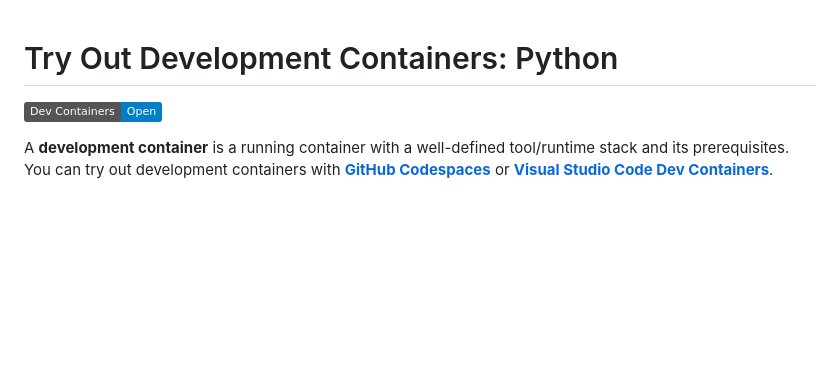
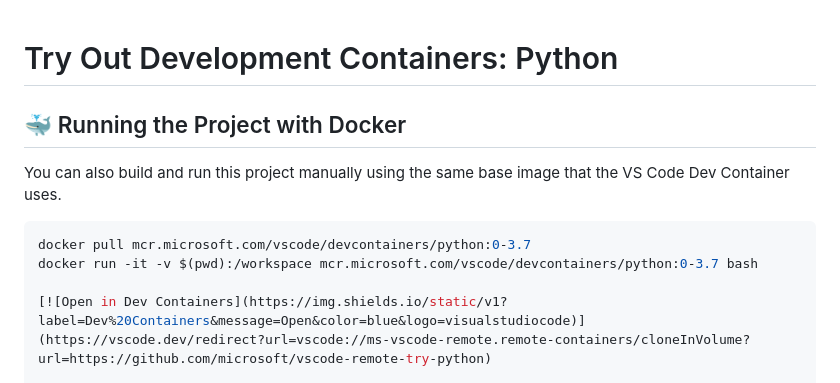
Before and after one commit to microsoft/vscode-remote-try-python, a Markdown page: README.md, the part around the change. GitHub-like rendering; badges without logos; blank space fills up the shorter version.

Commit message:
Add: instructions for running project with Docker

````diff
--- a/README.md
+++ b/README.md
@@ -1,4 +1,11 @@
 # Try Out Development Containers: Python
+## 🐳 Running the Project with Docker
+
+You can also build and run this project manually using the same base image that the VS Code Dev Container uses.
+
+```bash
+docker pull mcr.microsoft.com/vscode/devcontainers/python:0-3.7
+docker run -it -v $(pwd):/workspace mcr.microsoft.com/vscode/devcontainers/python:0-3.7 bash
 
 [![Open in Dev Containers](https://img.shields.io/static/v1?label=Dev%20Containers&message=Open&color=blue&logo=visualstudiocode)](https://vscode.dev/redirect?url=vscode://ms-vscode-remote.remote-containers/cloneInVolume?url=https://github.com/microsoft/vscode-remote-try-python)
 
````
